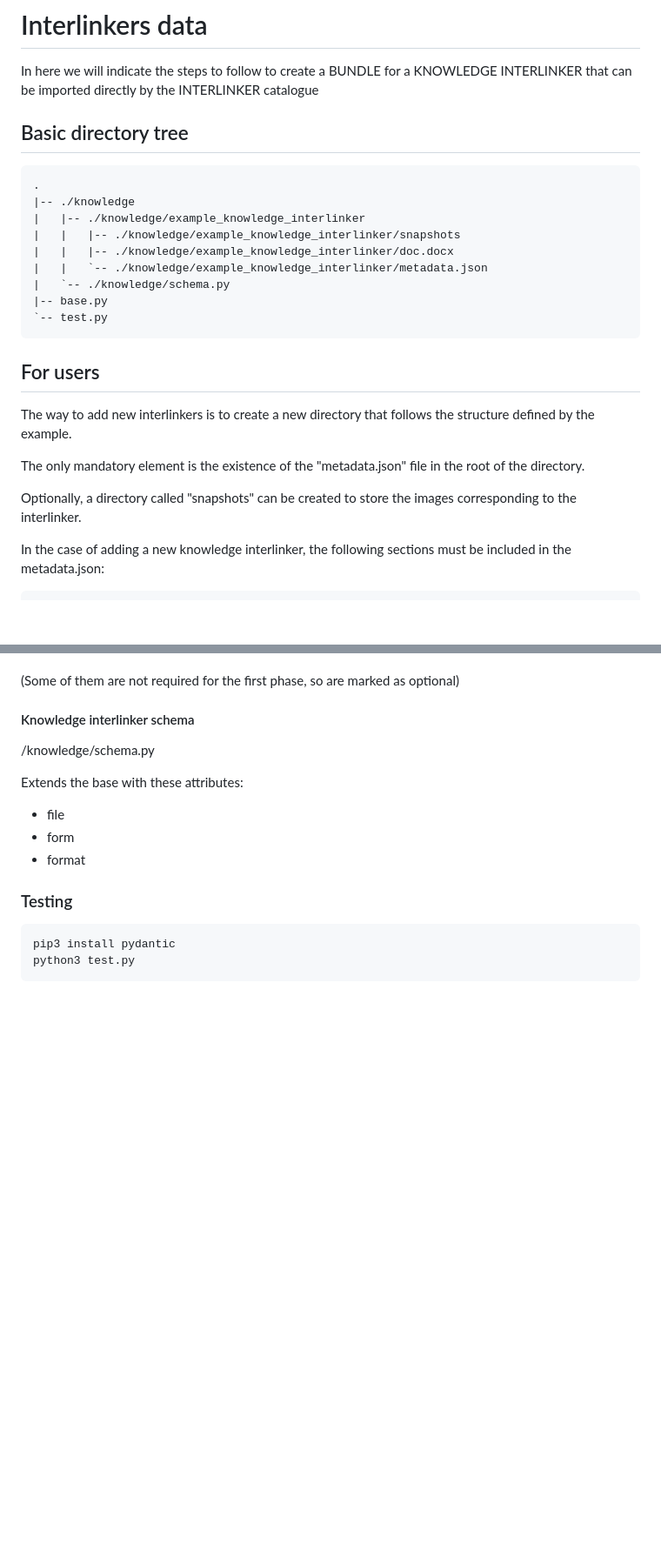
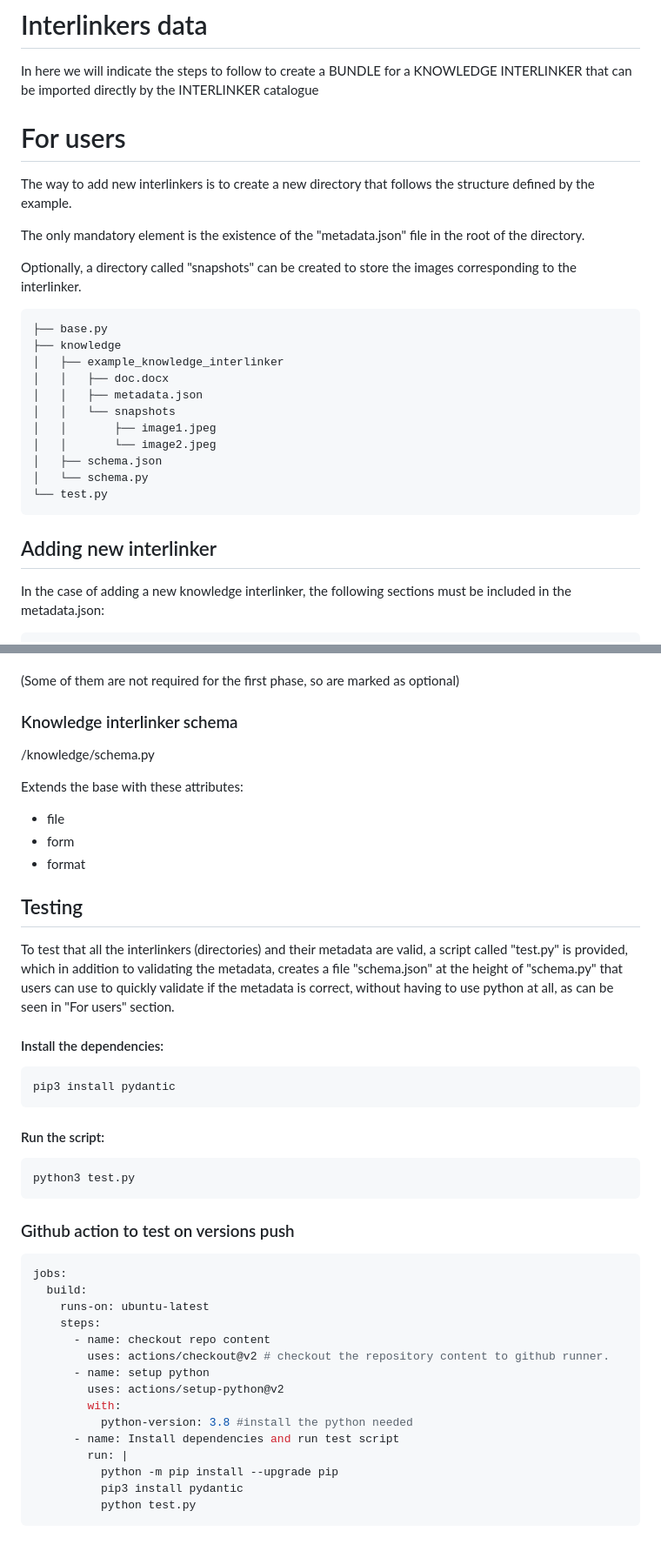
Before and after one commit to interlink-project/interlinkers-data, a Markdown page: README.md, 2 parts joined by grey strips. Shown at 87% size. Rendered like a GitHub page; blank space fills up the shorter version.

````diff
--- a/README.md
+++ b/README.md
@@ -2,26 +2,29 @@
 
 In here we will indicate the steps to follow to create a BUNDLE for a KNOWLEDGE INTERLINKER that can be imported directly by the INTERLINKER catalogue
 
-## Basic directory tree
 
-```
-.
-|-- ./knowledge
-|   |-- ./knowledge/example_knowledge_interlinker
-|   |   |-- ./knowledge/example_knowledge_interlinker/snapshots
-|   |   |-- ./knowledge/example_knowledge_interlinker/doc.docx
-|   |   `-- ./knowledge/example_knowledge_interlinker/metadata.json
-|   `-- ./knowledge/schema.py
-|-- base.py
-`-- test.py
-```
-
-## For users
+# For users
 The way to add new interlinkers is to create a new directory that follows the structure defined by the example.
 
 The only mandatory element is the existence of the "metadata.json" file in the root of the directory.
 
 Optionally, a directory called "snapshots" can be created to store the images corresponding to the interlinker.
+
+```
+├── base.py
+├── knowledge
+│   ├── example_knowledge_interlinker
+│   │   ├── doc.docx
+│   │   ├── metadata.json
+│   │   └── snapshots
+│   │       ├── image1.jpeg
+│   │       └── image2.jpeg
+│   ├── schema.json
+│   └── schema.py
+└── test.py
+```
+
+## Adding new interlinker
 
 In the case of adding a new knowledge interlinker, the following sections must be included in the metadata.json:
 
@@ -104,7 +252,7 @@ Defines these attributes:
 
 (Some of them are not required for the first phase, so are marked as optional)
 
-#### Knowledge interlinker schema
+### Knowledge interlinker schema
 
 /knowledge/schema.py
 
@@ -113,9 +261,36 @@ Extends the base with these attributes:
 * form
 * format
 
-### Testing
+## Testing
 
-```python
+To test that all the interlinkers (directories) and their metadata are valid, a script called "test.py" is provided, which in addition to validating the metadata, creates a file "schema.json" at the height of "schema.py" that users can use to quickly validate if the metadata is correct, without having to use python at all, as can be seen in "For users" section.
+
+#### Install the dependencies:
+```sh
 pip3 install pydantic
+```
+
+#### Run the script:
+```sh
 python3 test.py
 ```
+
+### Github action to test on versions push
+
+```yaml
+jobs:
+  build:
+    runs-on: ubuntu-latest
+    steps:
+      - name: checkout repo content
+        uses: actions/checkout@v2 # checkout the repository content to github runner.
+      - name: setup python
+        uses: actions/setup-python@v2
+        with:
+          python-version: 3.8 #install the python needed
+      - name: Install dependencies and run test script
+        run: |
+          python -m pip install --upgrade pip
+          pip3 install pydantic
+          python test.py
+```
````
Also changed, not shown: other parts of README.md (+150 -5 lines), images/correct.png (added), images/incorrect.png (added), 3 other files.
